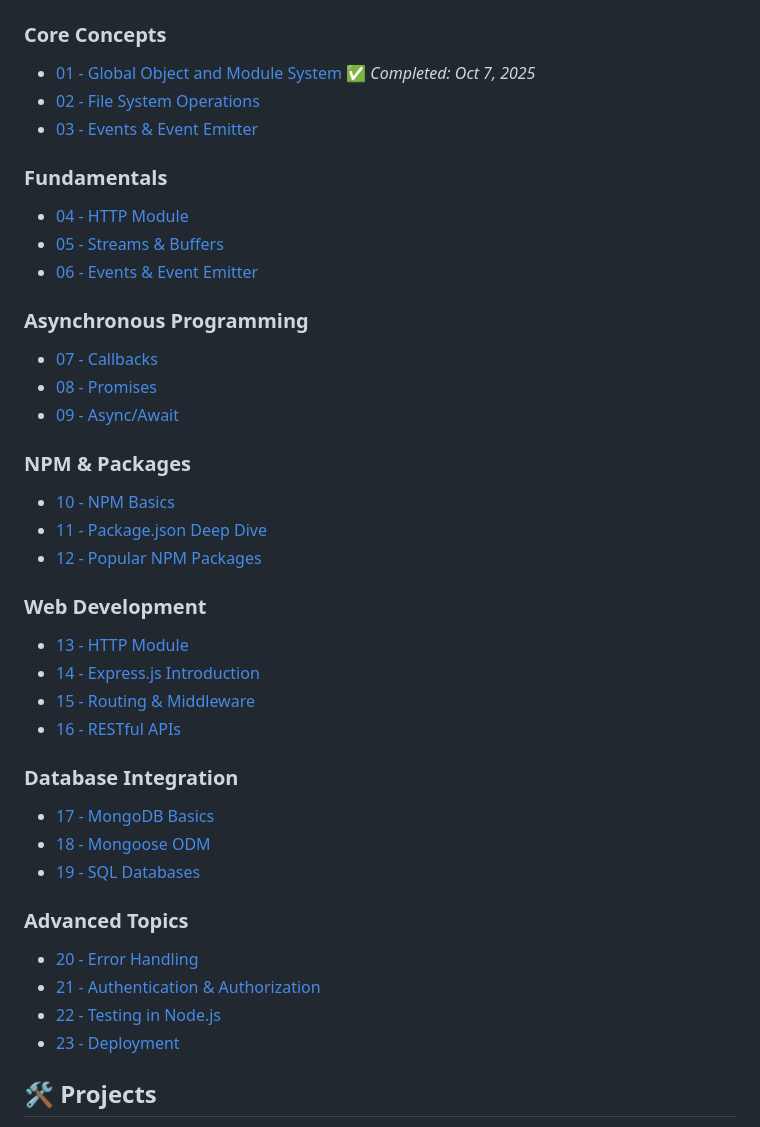
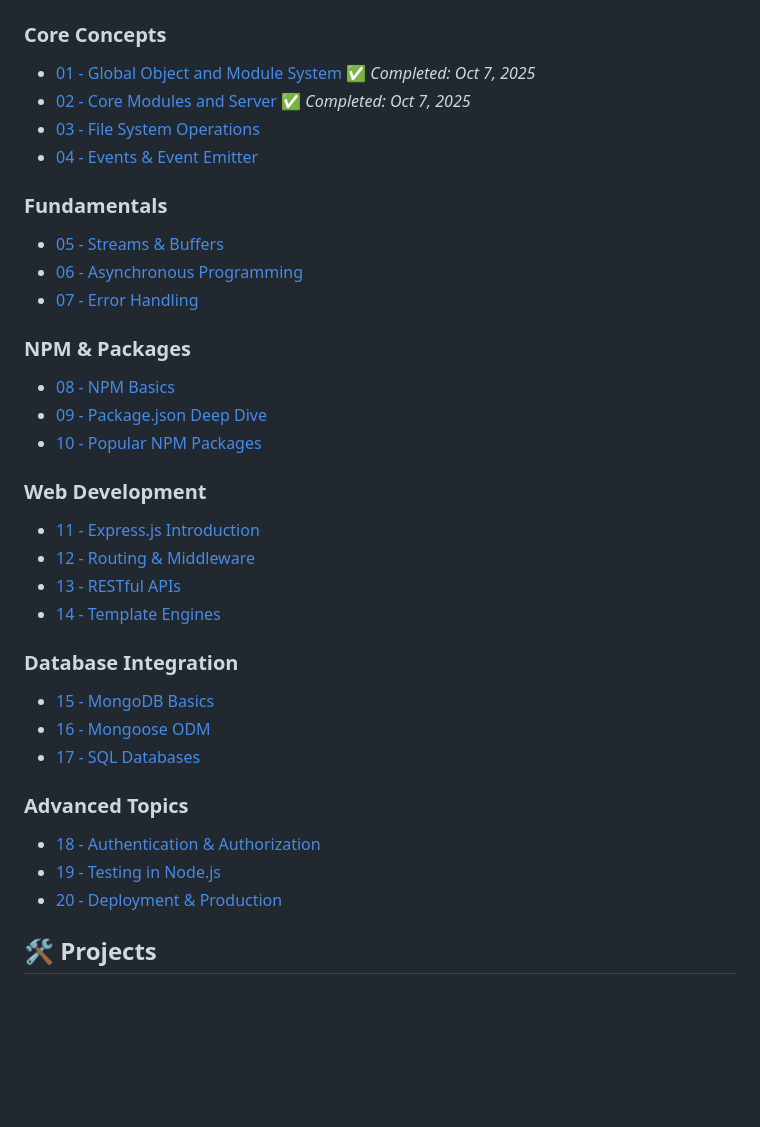
Before and after one commit to armaanepiic/NodeJS, a Markdown page: README.md, the part around one of its changes. Drawn GitHub-style; blank space fills up the shorter version.

Commit message:
Update main README - Complete Topic 02

```diff
--- a/README.md
+++ b/README.md
@@ -18,40 +18,35 @@ This repository contains my notes, code examples, and projects as I learn Node.j
 
 ### Core Concepts
 - [01 - Global Object and Module System](./01-global-module-system/) ✅ *Completed: Oct 7, 2025*
-- [02 - File System Operations](./02-file-system/)
-- [03 - Events & Event Emitter](./03-events/)
+- [02 - Core Modules and Server](./02-core-modules-server/) ✅ *Completed: Oct 7, 2025*
+- [03 - File System Operations](./03-file-system/)
+- [04 - Events & Event Emitter](./04-events/)
 
 ### Fundamentals
-- [04 - HTTP Module](./04-http-module/)
 - [05 - Streams & Buffers](./05-streams-buffers/)
-- [06 - Events & Event Emitter](./06-events/)
-
-### Asynchronous Programming
-- [07 - Callbacks](./07-callbacks/)
-- [08 - Promises](./08-promises/)
-- [09 - Async/Await](./09-async-await/)
+- [06 - Asynchronous Programming](./06-async-programming/)
+- [07 - Error Handling](./07-error-handling/)
 
 ### NPM & Packages
-- [10 - NPM Basics](./10-npm-basics/)
-- [11 - Package.json Deep Dive](./11-package-json/)
-- [12 - Popular NPM Packages](./12-popular-packages/)
+- [08 - NPM Basics](./08-npm-basics/)
+- [09 - Package.json Deep Dive](./09-package-json/)
+- [10 - Popular NPM Packages](./10-popular-packages/)
 
 ### Web Development
-- [13 - HTTP Module](./13-http-module/)
-- [14 - Express.js Introduction](./14-express-intro/)
-- [15 - Routing & Middleware](./15-routing-middleware/)
-- [16 - RESTful APIs](./16-restful-apis/)
+- [11 - Express.js Introduction](./11-express-intro/)
+- [12 - Routing & Middleware](./12-routing-middleware/)
+- [13 - RESTful APIs](./13-restful-apis/)
+- [14 - Template Engines](./14-template-engines/)
 
 ### Database Integration
-- [17 - MongoDB Basics](./17-mongodb/)
-- [18 - Mongoose ODM](./18-mongoose/)
-- [19 - SQL Databases](./19-sql-databases/)
+- [15 - MongoDB Basics](./15-mongodb/)
+- [16 - Mongoose ODM](./16-mongoose/)
+- [17 - SQL Databases](./17-sql-databases/)
 
 ### Advanced Topics
-- [20 - Error Handling](./20-error-handling/)
-- [21 - Authentication & Authorization](./21-authentication/)
-- [22 - Testing in Node.js](./22-testing/)
-- [23 - Deployment](./23-deployment/)
+- [18 - Authentication & Authorization](./18-authentication/)
+- [19 - Testing in Node.js](./19-testing/)
+- [20 - Deployment & Production](./20-deployment/)
 
 ## 🛠️ Projects
 
```
Also changed, not shown: other parts of README.md (+16 -14 lines).
